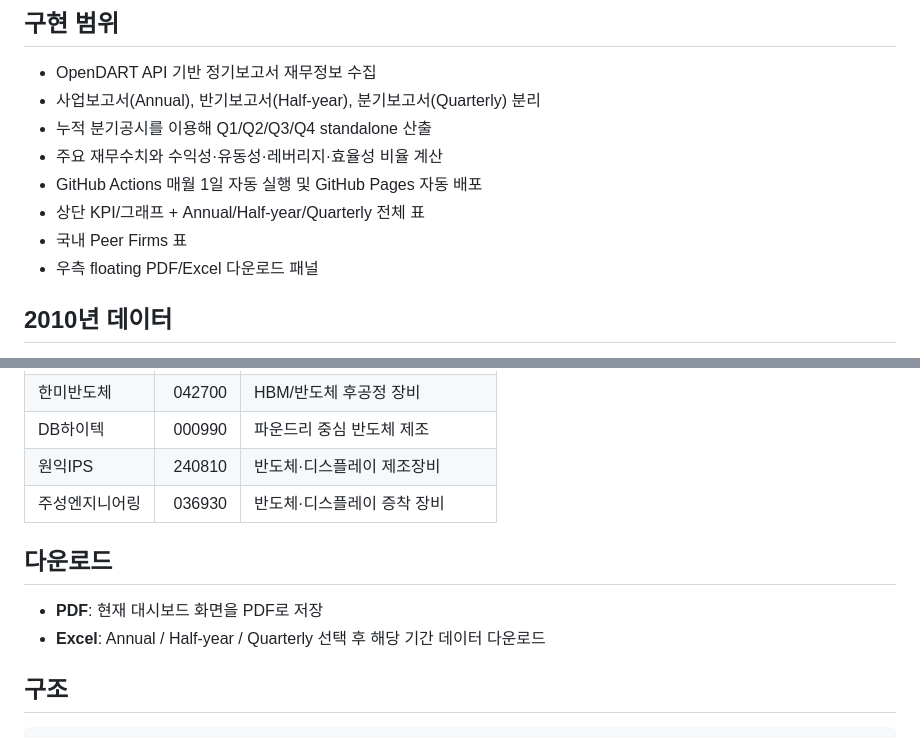
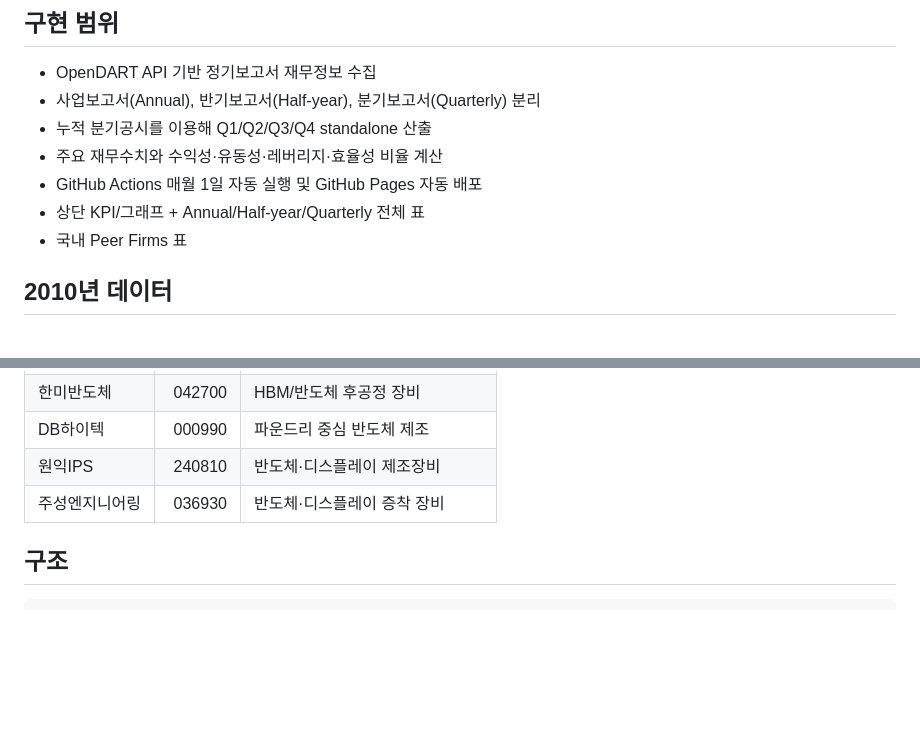
Before and after one commit to HSC-Class01/HW_SKhynix, a Markdown page: README.md, 2 parts joined by grey strips. Drawn GitHub-style; blank space fills up the shorter version.

Commit message:
Remove PDF and Excel download documentation

````diff
--- a/README.md
+++ b/README.md
@@ -14,7 +14,6 @@ DART/OpenDART를 이용해 **SK hynix (000660)**의 사업보고서·반기보
 - GitHub Actions 매월 1일 자동 실행 및 GitHub Pages 자동 배포
 - 상단 KPI/그래프 + Annual/Half-year/Quarterly 전체 표
 - 국내 Peer Firms 표
-- 우측 floating PDF/Excel 다운로드 패널
 
 ## 2010년 데이터
 OpenDART의 정기보고서·재무 API는 **2015년 이후**를 제공하므로 2010~2014년 재무수치는 동일 API로 자동 복원할 수 없습니다. 다만 DART 원문/원본파일은 별도 경로로 존재하므로, 검증된 2010~2014년 수치를 `data/manual/legacy_2010_2014.csv`에 넣으면 이후 자동 파이프라인에 통합됩니다. 이 저장소는 임의 추정 대신 `data/manual/legacy_2010_2014.csv`를 별도 레이어로 두었습니다. 자동화는 2015년 이후를 OpenDART API로 수집하고, 2010~2014년은 검증된 backfill을 보존하는 방식입니다.
@@ -70,10 +69,6 @@ GitHub 저장소의 오른쪽 **About → Edit repository details → Website**
 | DB하이텍 | 000990 | 파운드리 중심 반도체 제조 |
 | 원익IPS | 240810 | 반도체·디스플레이 제조장비 |
 | 주성엔지니어링 | 036930 | 반도체·디스플레이 증착 장비 |
-
-## 다운로드
-- **PDF**: 현재 대시보드 화면을 PDF로 저장
-- **Excel**: Annual / Half-year / Quarterly 선택 후 해당 기간 데이터 다운로드
 
 ## 구조
 ```text
````
